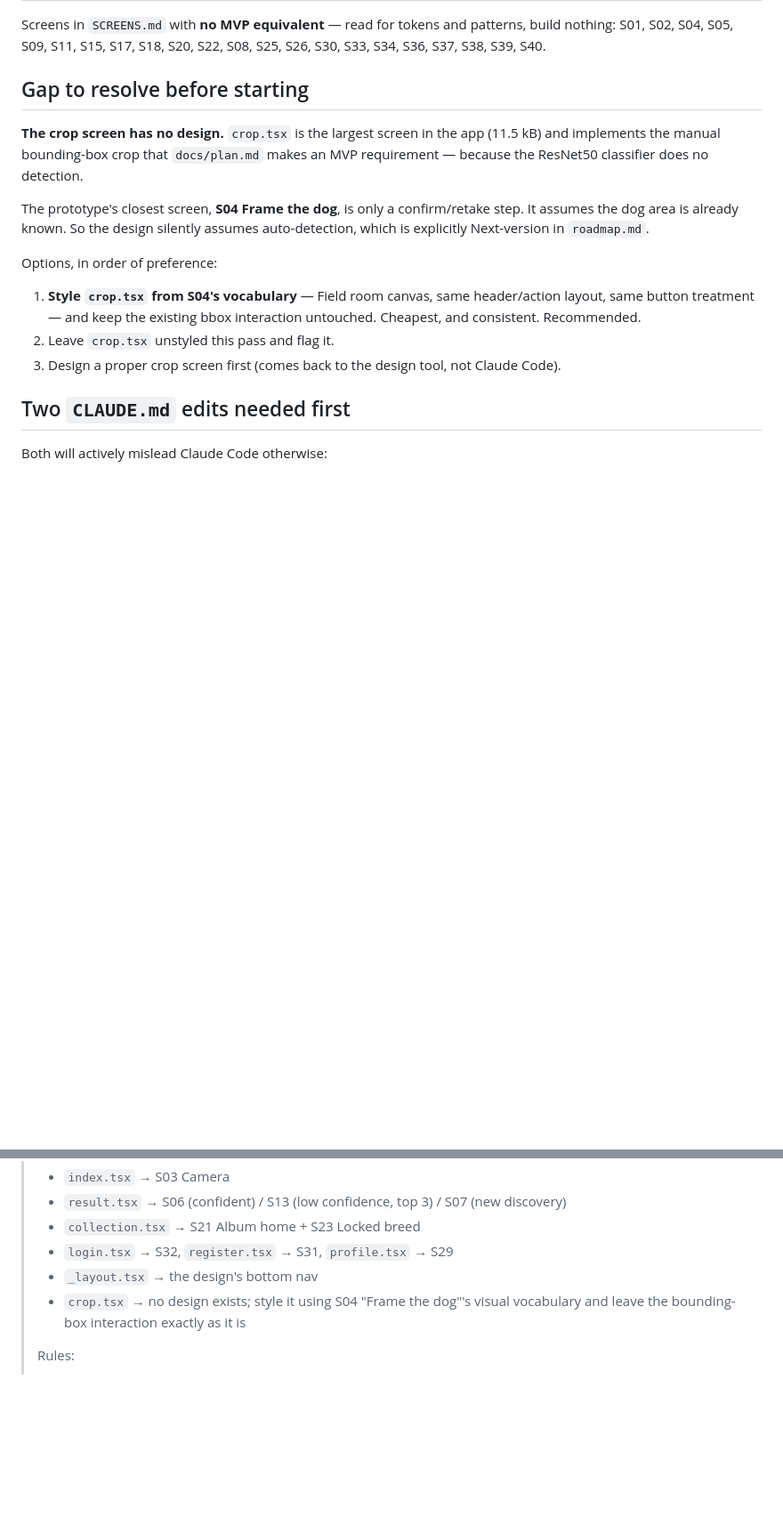
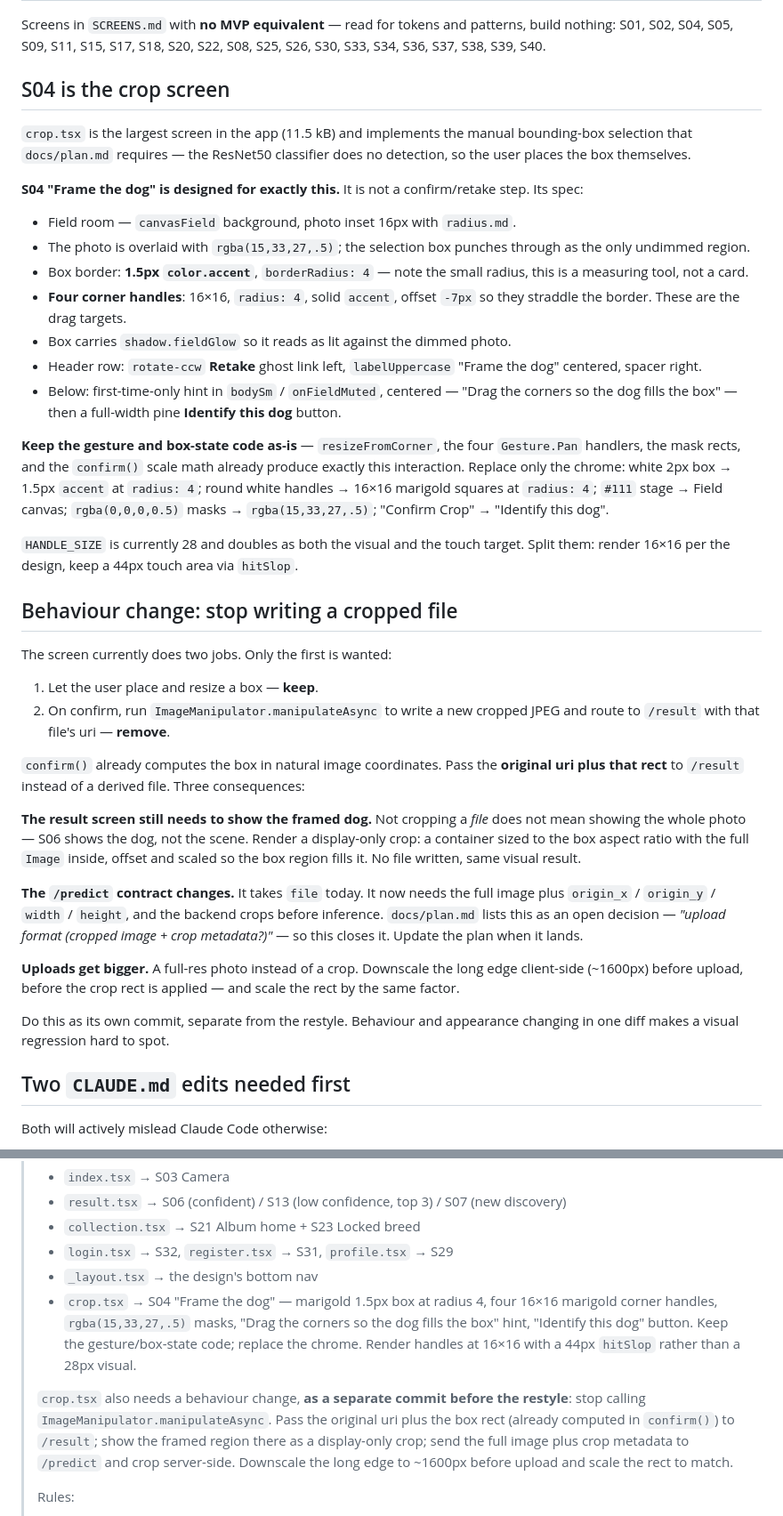
Before and after one commit to lutinat/dog_breed_app, a Markdown page: design/CLAUDE-CODE-BRIEF.md, 2 parts joined by grey strips. Shown at 89% size. Drawn GitHub-style; blank space fills up the shorter version.

Commit message:
modify promt to claude code

```diff
--- a/design/CLAUDE-CODE-BRIEF.md
+++ b/design/CLAUDE-CODE-BRIEF.md
@@ -33,23 +33,64 @@ Screens in `SCREENS.md` with **no MVP equivalent** — read for tokens and patte
 nothing: S01, S02, S04, S05, S09, S11, S15, S17, S18, S20, S22, S08, S25, S26, S30, S33,
 S34, S36, S37, S38, S39, S40.
 
-## Gap to resolve before starting
+## S04 is the crop screen
 
-**The crop screen has no design.** `crop.tsx` is the largest screen in the app (11.5 kB)
-and implements the manual bounding-box crop that `docs/plan.md` makes an MVP requirement —
-because the ResNet50 classifier does no detection.
+`crop.tsx` is the largest screen in the app (11.5 kB) and implements the manual
+bounding-box selection that `docs/plan.md` requires — the ResNet50 classifier does no
+detection, so the user places the box themselves.
 
-The prototype's closest screen, **S04 Frame the dog**, is only a confirm/retake step. It
-assumes the dog area is already known. So the design silently assumes auto-detection,
-which is explicitly Next-version in `roadmap.md`.
+**S04 "Frame the dog" is designed for exactly this.** It is not a confirm/retake step. Its
+spec:
 
-Options, in order of preference:
+- Field room — `canvasField` background, photo inset 16px with `radius.md`.
+- The photo is overlaid with `rgba(15,33,27,.5)`; the selection box punches through as the
+  only undimmed region.
+- Box border: **1.5px `color.accent`**, `borderRadius: 4` — note the small radius, this is
+  a measuring tool, not a card.
+- **Four corner handles**: 16×16, `radius: 4`, solid `accent`, offset `-7px` so they
+  straddle the border. These are the drag targets.
+- Box carries `shadow.fieldGlow` so it reads as lit against the dimmed photo.
+- Header row: `rotate-ccw` **Retake** ghost link left, `labelUppercase` "Frame the dog"
+  centered, spacer right.
+- Below: first-time-only hint in `bodySm` / `onFieldMuted`, centered — "Drag the corners so
+  the dog fills the box" — then a full-width pine **Identify this dog** button.
 
-1. **Style `crop.tsx` from S04's vocabulary** — Field room canvas, same header/action
-   layout, same button treatment — and keep the existing bbox interaction untouched.
-   Cheapest, and consistent. Recommended.
-2. Leave `crop.tsx` unstyled this pass and flag it.
-3. Design a proper crop screen first (comes back to the design tool, not Claude Code).
+**Keep the gesture and box-state code as-is** — `resizeFromCorner`, the four `Gesture.Pan`
+handlers, the mask rects, and the `confirm()` scale math already produce exactly this
+interaction. Replace only the chrome: white 2px box → 1.5px `accent` at `radius: 4`;
+round white handles → 16×16 marigold squares at `radius: 4`; `#111` stage → Field canvas;
+`rgba(0,0,0,0.5)` masks → `rgba(15,33,27,.5)`; "Confirm Crop" → "Identify this dog".
+
+`HANDLE_SIZE` is currently 28 and doubles as both the visual and the touch target. Split
+them: render 16×16 per the design, keep a 44px touch area via `hitSlop`.
+
+## Behaviour change: stop writing a cropped file
+
+The screen currently does two jobs. Only the first is wanted:
+
+1. Let the user place and resize a box — **keep**.
+2. On confirm, run `ImageManipulator.manipulateAsync` to write a new cropped JPEG and
+   route to `/result` with that file's uri — **remove**.
+
+`confirm()` already computes the box in natural image coordinates. Pass the **original
+uri plus that rect** to `/result` instead of a derived file. Three consequences:
+
+**The result screen still needs to show the framed dog.** Not cropping a *file* does not
+mean showing the whole photo — S06 shows the dog, not the scene. Render a display-only
+crop: a container sized to the box aspect ratio with the full `Image` inside, offset and
+scaled so the box region fills it. No file written, same visual result.
+
+**The `/predict` contract changes.** It takes `file` today. It now needs the full image
+plus `origin_x` / `origin_y` / `width` / `height`, and the backend crops before inference.
+`docs/plan.md` lists this as an open decision — *"upload format (cropped image + crop
+metadata?)"* — so this closes it. Update the plan when it lands.
+
+**Uploads get bigger.** A full-res photo instead of a crop. Downscale the long edge
+client-side (~1600px) before upload, before the crop rect is applied — and scale the rect
+by the same factor.
+
+Do this as its own commit, separate from the restyle. Behaviour and appearance changing in
+one diff makes a visual regression hard to spot.
 
 ## Two `CLAUDE.md` edits needed first
 
@@ -113,8 +154,17 @@ propagates through 7 is much worse than a slow start.
 > - `collection.tsx` → S21 Album home + S23 Locked breed
 > - `login.tsx` → S32, `register.tsx` → S31, `profile.tsx` → S29
 > - `_layout.tsx` → the design's bottom nav
-> - `crop.tsx` → no design exists; style it using S04 "Frame the dog"'s visual vocabulary
->   and leave the bounding-box interaction exactly as it is
+> - `crop.tsx` → S04 "Frame the dog" — marigold 1.5px box at radius 4, four 16×16 marigold
+>   corner handles, `rgba(15,33,27,.5)` masks, "Drag the corners so the dog fills the box"
+>   hint, "Identify this dog" button. Keep the gesture/box-state code; replace the chrome.
+>   Render handles at 16×16 with a 44px `hitSlop` rather than a 28px visual.
+>
+> `crop.tsx` also needs a behaviour change, **as a separate commit before the restyle**:
+> stop calling `ImageManipulator.manipulateAsync`. Pass the original uri plus the box rect
+> (already computed in `confirm()`) to `/result`; show the framed region there as a
+> display-only crop; send the full image plus crop metadata to `/predict` and crop
+> server-side. Downscale the long edge to ~1600px before upload and scale the rect to
+> match.
 >
 > Rules:
 > - Every colour, size, radius, and spacing value comes from `theme/tokens.ts`. Remove all
```
Also changed, not shown: other parts of design/CLAUDE-CODE-BRIEF.md (+2 -2 lines).
